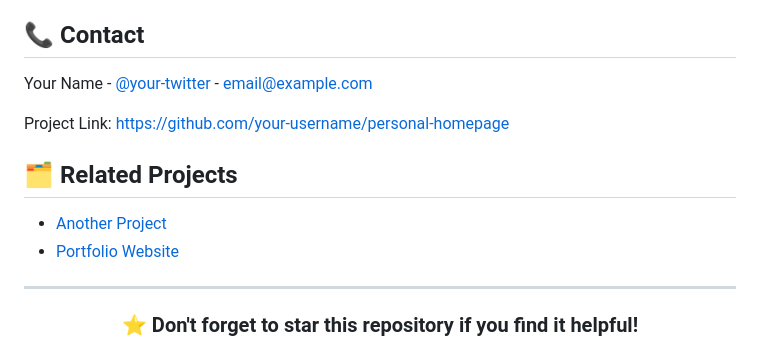
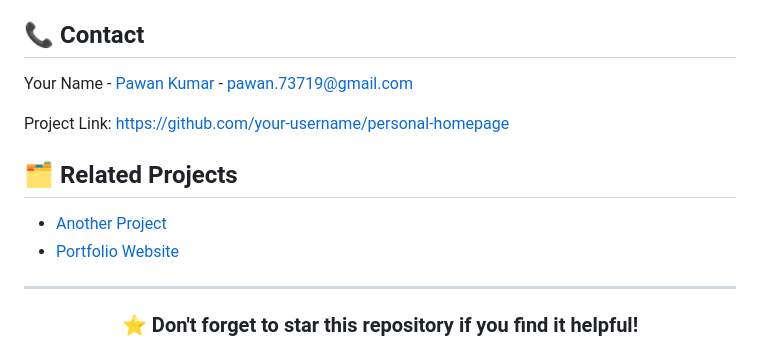
Before and after one commit to pawan9460r/homepage, a Markdown page: README.md, the part around one of its changes. GitHub-like rendering.

```diff
--- a/README.md
+++ b/README.md
@@ -178,5 +178,5 @@ This project is licensed under the MIT License - see the [LICENSE](LICENSE) file
 
 ## 📞 Contact
 
-Your Name - [@your-twitter](https://twitter.com/your-twitter) - email@example.com
+Your Name - [Pawan Kumar](https://instagram.com/pawan.73719) - pawan.73719@gmail.com
 
```
Also changed, not shown: other parts of README.md (+3 -3 lines).
